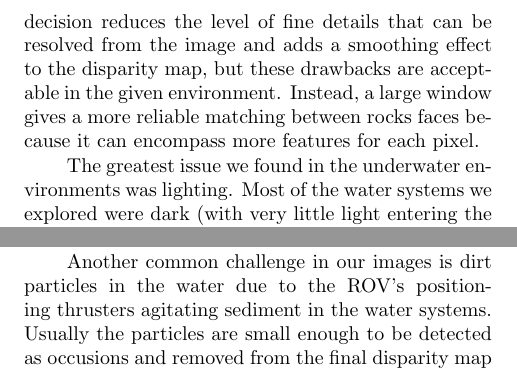
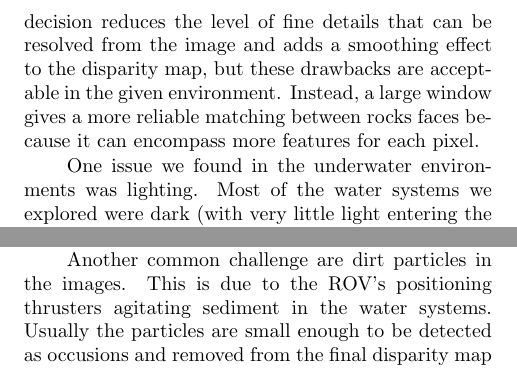
Before and after one commit to Stereopaper/Stereopaper, a LaTeX document (Stereo.tex): two parts of the columns of page 4 of 10, joined at a grey line, cut so that both start at the same text. Compiled offline with pdfLaTeX.

Commit message:
Removed HSL section and replaced it with a small reference, also added reference to de-vignetting images in the image correction section.

```diff
--- a/Stereo.tex
+++ b/Stereo.tex
@@ -175,12 +175,14 @@ Instead, a large window gives a more reliable matching between rocks faces becau
 %ZJW read this and make sure you agree
 %TP I think the left and the right lights overlapped enough where separate lighting for each camera wasn't the issue.
 %  Instead the problem was one camera being closer than the other to the wall, or to one rock more than another camera, which created a difference in each camera's light sensor resulting in different exposure times.
-The greatest issue we found in the underwater environments was lighting.  Most of the water systems we explored were dark (with very little light entering the systems through narrow tunnels and openings).  This meant that almost all lighting in the images was from the ROV's onboard lights and that the ROV had to fly relatively close to the walls in order to illuminate features for the cameras.
+One issue we found in the underwater environments was lighting.  Most of the water systems we explored were dark (with very little light entering the systems through narrow tunnels and openings).  This meant that almost all lighting in the images was from the ROV's onboard lights and that the ROV had to fly relatively close to the walls in order to illuminate features for the cameras.
 Each camera was computing its own exposure time based on the amount of light it received.
 As a result of some well illuminated features being closer to one camera than the other, there are discrepancies in exposure times between left and right images, (see Figure~\ref{fig:disparity} for an example of this contrasting lighting).
-  This unbalanced lighting condition is not handled well by the Zitnick and Kanade algorithm, potential future solutions are discussed in greater depth in Section~\ref{subsec:hsl_color_correction}.
+We attempted to use the work in \cite{stereo:nalGast} to fix this problem by shifting the image into the HSL color space.  For our purposes, however, this method failed.  Too much of the color from our ROV's lights was absorbed by the water to allow us to use images in the HSL space.
 
-Another common challenge in our images is dirt particles in the water due to the ROV's positioning thrusters agitating sediment in the water systems. Usually the particles are small enough to be detected as occusions and removed from the final disparity map by the Zitnick and Kanade algorithm, see ~\ref{stereo:zitKan}.
+Another common challenge are dirt particles in the images.
+This is due to the ROV's positioning thrusters agitating sediment in the water systems.
+Usually the particles are small enough to be detected as occusions and removed from the final disparity map by the Zitnick and Kanade algorithm, see ~\ref{stereo:zitKan}.
 
 \subsubsection{Image Correction HAVE NOT EDITED YET}
 \label{subsec:image_correction}
```
Also changed, not shown: Stereo.tex (15 more changed lines).
